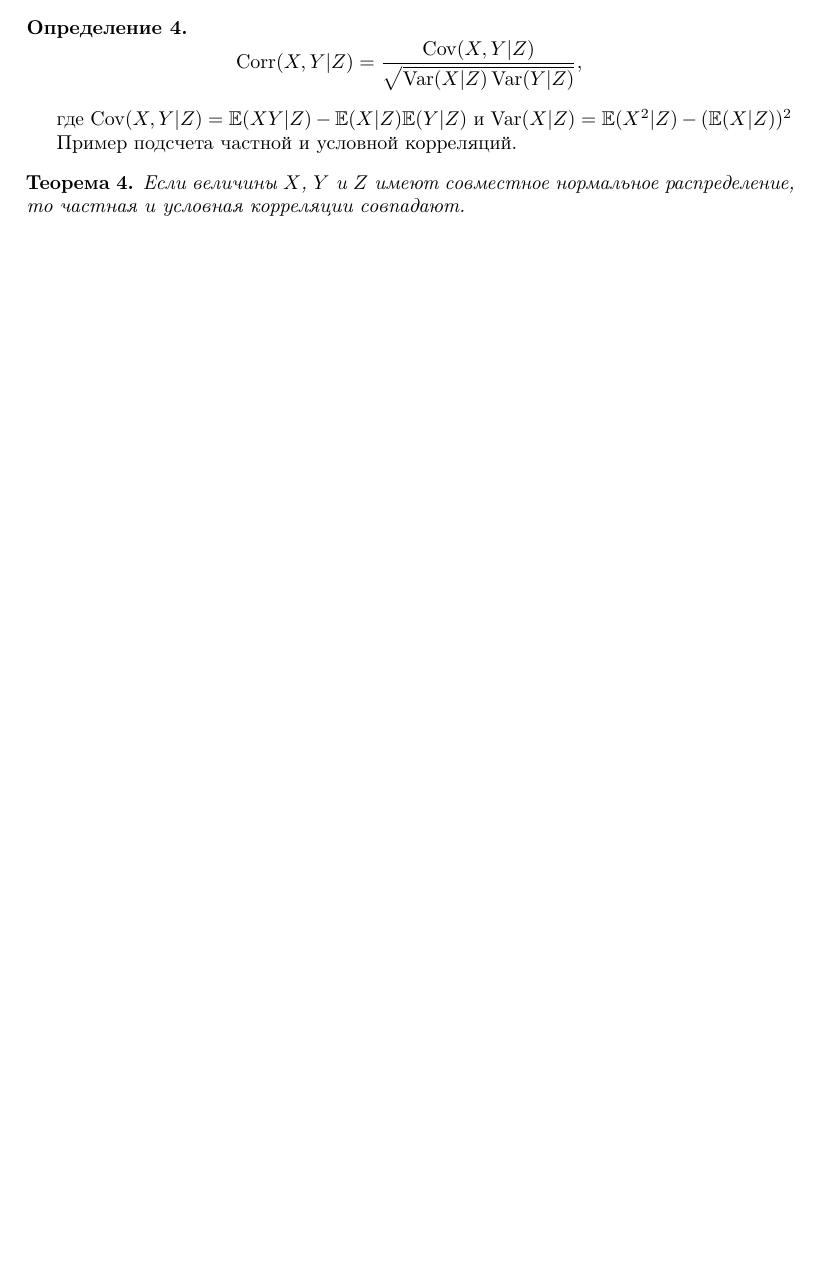
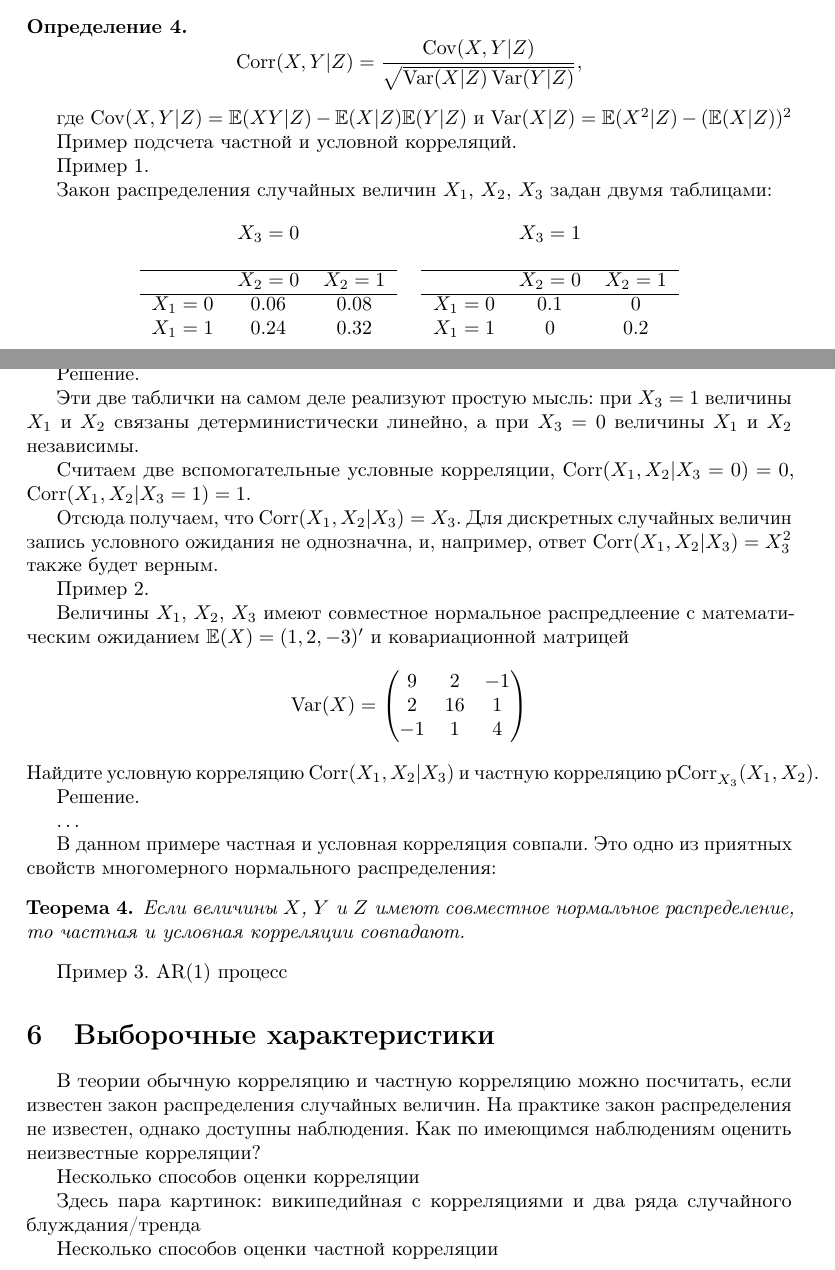
Before and after one commit to bdemeshev/epsilon, a LaTeX paper (e_002/correlation/correlation.tex): part of page 5 of 5 before the commit and two parts of pages 5 and 6 of 6 after it, the two joined at a grey line, cut so that both start at the same text, the shorter picture padded with empty space. Compiled offline with pdfLaTeX.

Commit message:
sample corr section

```diff
--- a/e_002/correlation/correlation.tex
+++ b/e_002/correlation/correlation.tex
@@ -29,6 +29,8 @@
 
 \newcommand{\specialcell}[2][c]{\begin{tabular}[#1]{@{}c@{}}#2\end{tabular}}
 \newcommand{\RR}{\mathbb{R}}
+\DeclareMathOperator{\pCorr}{pCorr}
+
 
 \begin{document}
 
@@ -293,8 +308,89 @@ Y=c_1 Z_1 + c_2 Z_2 + \ldots + c_n Z_n  + dX + u, \text{ где }\; u \bot Z_1,
 
 Пример подсчета частной и условной корреляций.
 
+Пример 1.
+
+Закон распределения случайных величин $X_1$, $X_2$, $X_3$ задан двумя таблицами:
+
+\begin{center}
+\begin{tabular}{cc}
+\begin{tabular}{ccc}
+& $X_3=0$ &    \\
+& & \\
+\cline{1-3}
+ & $X_2=0$ & $X_2=1$ \\
+\cline{1-3}
+$X_1=0$ & $0.06$ & $0.08$ \\
+$X_1=1$ & $0.24$ & $0.32$  \\
+\end{tabular}
+&
+\begin{tabular}{ccc}
+& $X_3=1$ &    \\
+& & \\
+\cline{1-3}
+ & $X_2=0$ & $X_2=1$ \\
+\cline{1-3}
+$X_1=0$ & $0.1$ & $0$ \\
+$X_1=1$ & $0$ & $0.2$ \\
+\end{tabular}
+\end{tabular}
+\end{center}
+
+Найдите условную корреляцию $\Corr(X_1,X_2|X_3)$ и частную корреляцию $\pCorr_{X_3}(X_1,X_2)$.
+
+Решение.
+
+Эти две таблички на самом деле реализуют простую мысль: при $X_3=1$ величины $X_1$ и $X_2$  связаны детерминистически линейно, а при $X_3=0$ величины $X_1$ и $X_2$ независимы.
+
+Считаем две вспомогательные условные корреляции, $\Corr(X_1,X_2|X_3=0)=0$, $\Corr(X_1,X_2|X_3=1)=1$.
+
+Отсюда получаем, что $\Corr(X_1,X_2|X_3)=X_3$. Для дискретных случайных величин запись условного ожидания не однозначна, и, например, ответ $\Corr(X_1,X_2|X_3)=X_3^2$ также будет верным.
+
+
+
+Пример 2.
+
+Величины $X_1$, $X_2$, $X_3$ имеют совместное нормальное распредлеение с математическим ожиданием $\E(X)=(1,2,-3)'$ и ковариационной матрицей
+\[
+\Var(X)=\begin{pmatrix}
+9 & 2 & -1 \\
+2 & 16 & 1 \\
+-1 & 1 & 4
+\end{pmatrix}
+\]
+Найдите условную корреляцию $\Corr(X_1,X_2|X_3)$ и частную корреляцию $\pCorr_{X_3}(X_1,X_2)$.
+
+Решение.
+
+\ldots
+
+В данном примере частная и условная корреляция совпали. Это одно из приятных свойств многомерного нормального распределения:
+
+
 \begin{theorem}
 Если величины $X$, $Y$ и $Z$ имеют совместное нормальное распределение, то частная и условная корреляции совпадают.
 \end{theorem}
 
+Пример 3. AR(1) процесс
+
+
+\section{Выборочные характеристики}
+
+В теории обычную корреляцию и частную корреляцию можно посчитать, если известен закон распределения случайных величин. На практике закон распределения не известен, однако доступны наблюдения. Как по имеющимся наблюдениям оценить неизвестные корреляции?
+
+
+Несколько способов оценки корреляции
+
+
+Здесь пара картинок: википедийная с корреляциями и два ряда случайного блуждания/тренда
+
+
+
+Несколько способов оценки частной корреляции
+
+
+
+
+
+
 \end{document}
```
Also changed, not shown: e_002/correlation/correlation.pdf (added), e_002/correlation/correlation.tex (13 more changed lines).
